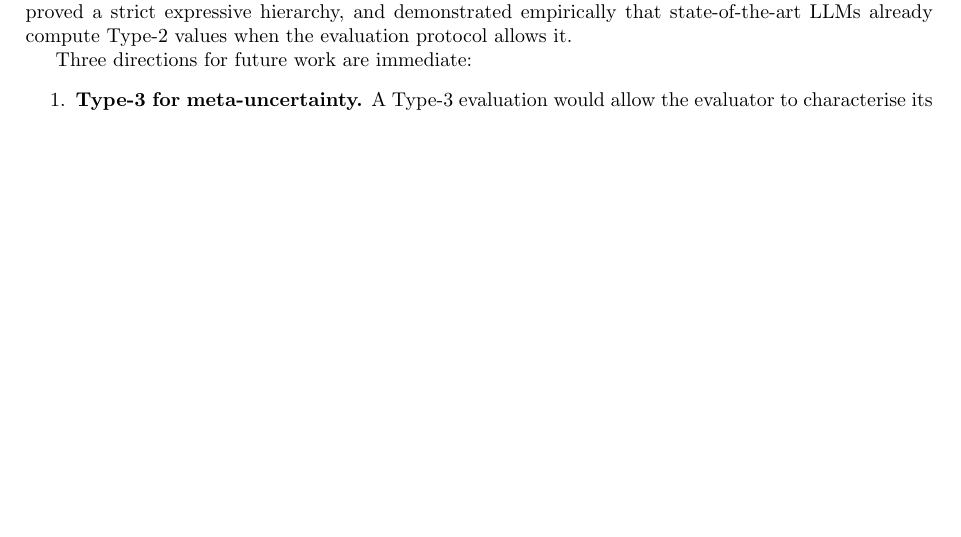
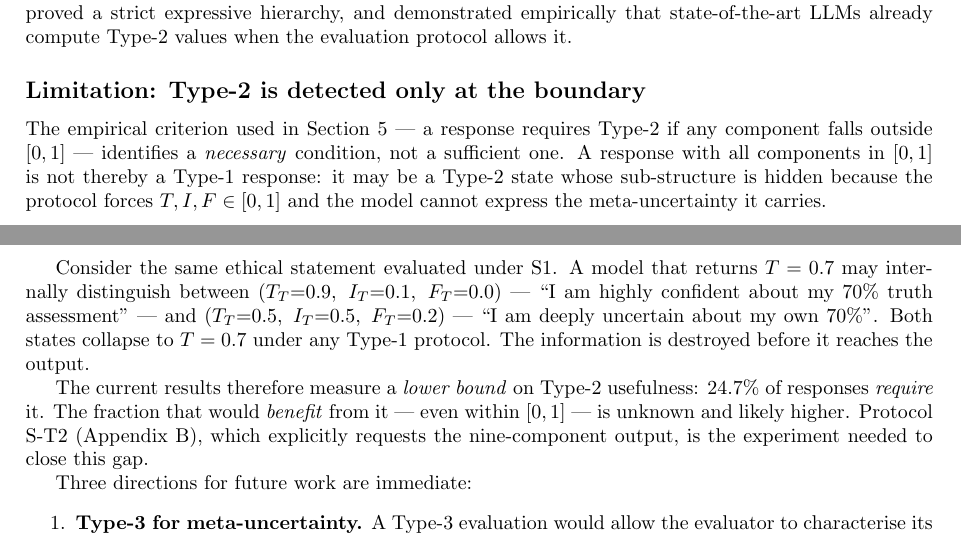
Before and after one commit to mleyvaz/typek-neutrosophic-sets, a LaTeX paper (main.tex): part of page 8 of 10 before the commit and two parts of pages 8 and 9 of 10 after it, the two joined at a grey line, cut so that both start at the same text, the shorter picture padded with empty space. Compiled offline with pdfLaTeX.

Commit message:
Add explicit limitation: Type-2 detected at boundary only (lower bound)
Empirical criterion identifies necessary condition, not sufficient.
24.7% REQUIRES Type-2; unknown fraction would BENEFIT within [0,1].
Protocol S-T2 (Appendix B) is the follow-up experiment.

Co-Authored-By: Claude Sonnet 4.6 <noreply@anthropic.com>

```diff
--- a/main.tex
+++ b/main.tex
@@ -634,6 +634,32 @@ proved a strict expressive hierarchy, and demonstrated
 empirically that state-of-the-art LLMs already compute
 Type-2 values when the evaluation protocol allows it.
 
+\subsection*{Limitation: Type-2 is detected only at the boundary}
+
+The empirical criterion used in Section~5 --- a response requires
+Type-2 if any component falls outside $[0,1]$ --- identifies a
+\emph{necessary} condition, not a sufficient one.
+A response with all components in $[0,1]$ is not thereby
+a Type-1 response: it may be a Type-2 state whose sub-structure
+is hidden because the protocol forces $T,I,F \in [0,1]$ and the
+model cannot express the meta-uncertainty it carries.
+
+Consider the same ethical statement evaluated under S1.
+A model that returns $T = 0.7$ may internally distinguish
+between $(T_T{=}0.9,\;I_T{=}0.1,\;F_T{=}0.0)$
+--- ``I am highly confident about my 70\% truth assessment'' ---
+and $(T_T{=}0.5,\;I_T{=}0.5,\;F_T{=}0.2)$
+--- ``I am deeply uncertain about my own 70\%''.
+Both states collapse to $T = 0.7$ under any Type-1 protocol.
+The information is destroyed before it reaches the output.
+
+The current results therefore measure a \emph{lower bound}
+on Type-2 usefulness: 24.7\% of responses \emph{require} it.
+The fraction that would \emph{benefit} from it --- even within
+$[0,1]$ --- is unknown and likely higher.
+Protocol S-T2 (Appendix~B), which explicitly requests the
+nine-component output, is the experiment needed to close this gap.
+
 Three directions for future work are immediate:
 \begin{enumerate}
   \item \textbf{Type-3 for meta-uncertainty.}
```
Also changed, not shown: main.pdf.
